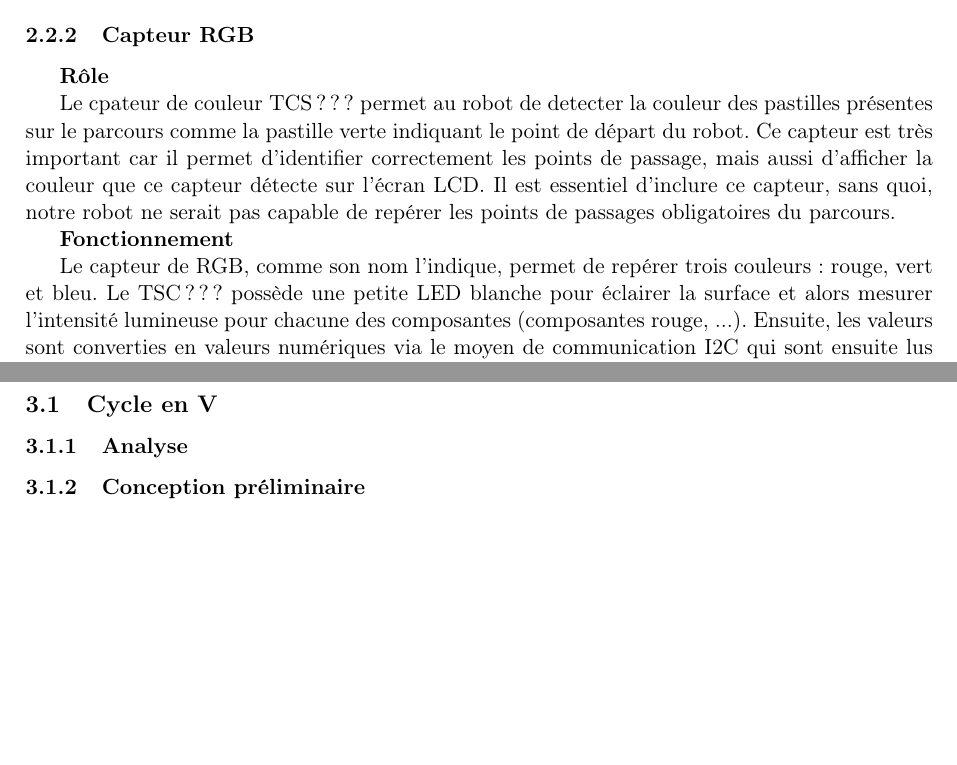
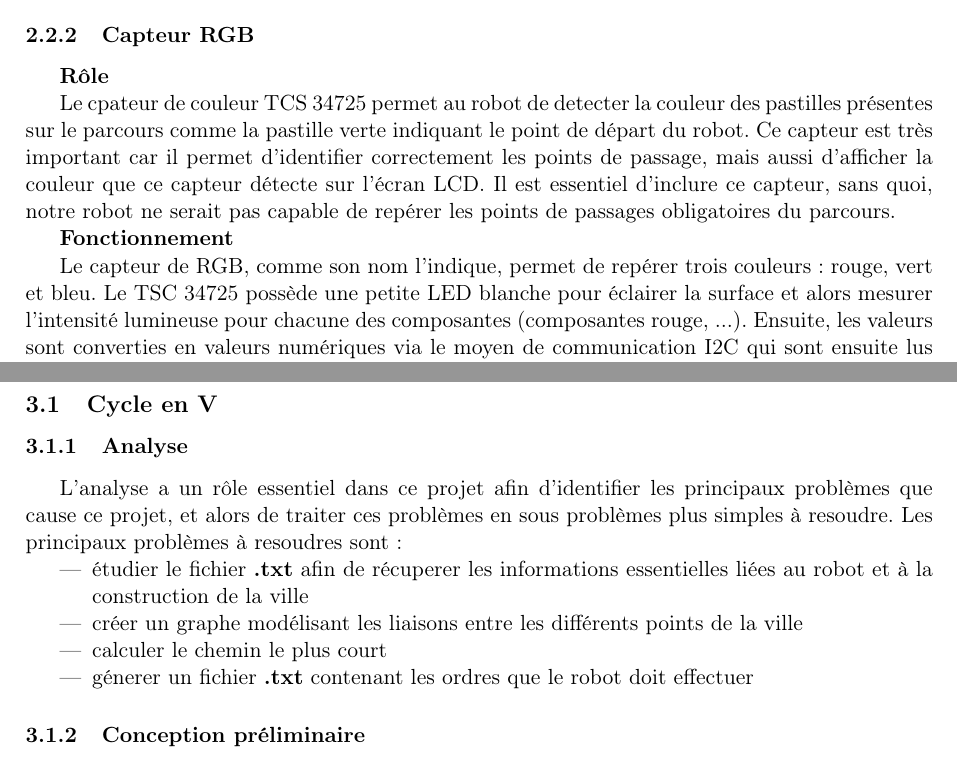
Before and after one commit to jahniss-coder/smart-robot, a LaTeX document (rapport/25-26-PI-SMART-ROBOT.tex): two parts of pages 4 and 5 of 5, joined at a grey line, cut so that both start at the same text, the shorter picture padded with empty space. Compiled offline with pdfLaTeX.

Commit message:
Rédaction rapport

```diff
--- a/rapport/25-26-PI-SMART-ROBOT.tex
+++ b/rapport/25-26-PI-SMART-ROBOT.tex
@@ -115,19 +129,20 @@ Celui-ci envoie alors le signal indiquant qu'il s'agit d'une surface noire.
 \subsubsection{Capteur RGB}
 \textbf{Rôle}
 
-Le cpateur de couleur TCS ??? permet au robot de detecter la couleur des pastilles présentes sur le parcours comme la pastille verte indiquant le point de départ du robot.
+Le cpateur de couleur TCS 34725 permet au robot de detecter la couleur des pastilles présentes sur le parcours comme la pastille verte indiquant le point de départ du robot.
 Ce capteur est très important car il permet d'identifier correctement les points de passage, mais aussi d'afficher la couleur que ce capteur détecte sur l'écran LCD.
 Il est essentiel d'inclure ce capteur, sans quoi, notre robot ne serait pas capable de repérer les points de passages obligatoires du parcours.
 
 \textbf{Fonctionnement}
 
 Le capteur de RGB, comme son nom l'indique, permet de repérer trois couleurs: rouge, vert et bleu.
-Le TSC ??? possède une petite LED blanche pour éclairer la surface et alors mesurer l'intensité lumineuse pour chacune des composantes (composantes rouge, ...).
+Le TSC 34725 possède une petite LED blanche pour éclairer la surface et alors mesurer l'intensité lumineuse pour chacune des composantes (composantes rouge, ...).
 Ensuite, les valeurs sont converties en valeurs numériques via le moyen de communication I2C qui sont ensuite lus par la carte embarquée de la Raspberry Pi 4.
 Les trois intensités sont alors combinées pour determiner de quelle couleur il s'agit.
 
 \subsubsection{Moteur Shield}
 \textbf{Rôle}
+
 \textbf{Fonctionnement}
 
 \subsubsection{Ecran LCD}
@@ -152,6 +167,16 @@ Tout d'abord,
 
 \subsection{Cycle en V}
 \subsubsection{Analyse}
+
+L'analyse a un rôle essentiel dans ce projet afin d'identifier les principaux problèmes que cause ce projet, et alors de traiter ces problèmes en sous problèmes plus simples à resoudre.
+Les principaux problèmes à resoudres sont:
+\begin{itemize}
+    \item étudier le fichier \textbf{.txt} afin de récuperer les informations essentielles liées au robot et à la construction de la ville
+    \item créer un graphe modélisant les liaisons entre les différents points de la ville
+    \item calculer le chemin le plus court
+    \item génerer un fichier \textbf{.txt} contenant les ordres que le robot doit effectuer
+\end{itemize}
+
 \subsubsection{Conception préliminaire}
 \subsubsection{Conception détaillée}
 \subsubsection{Code C}
```
Also changed, not shown: rapport/25-26-PI-SMART-ROBOT.tex (14 more changed lines).
